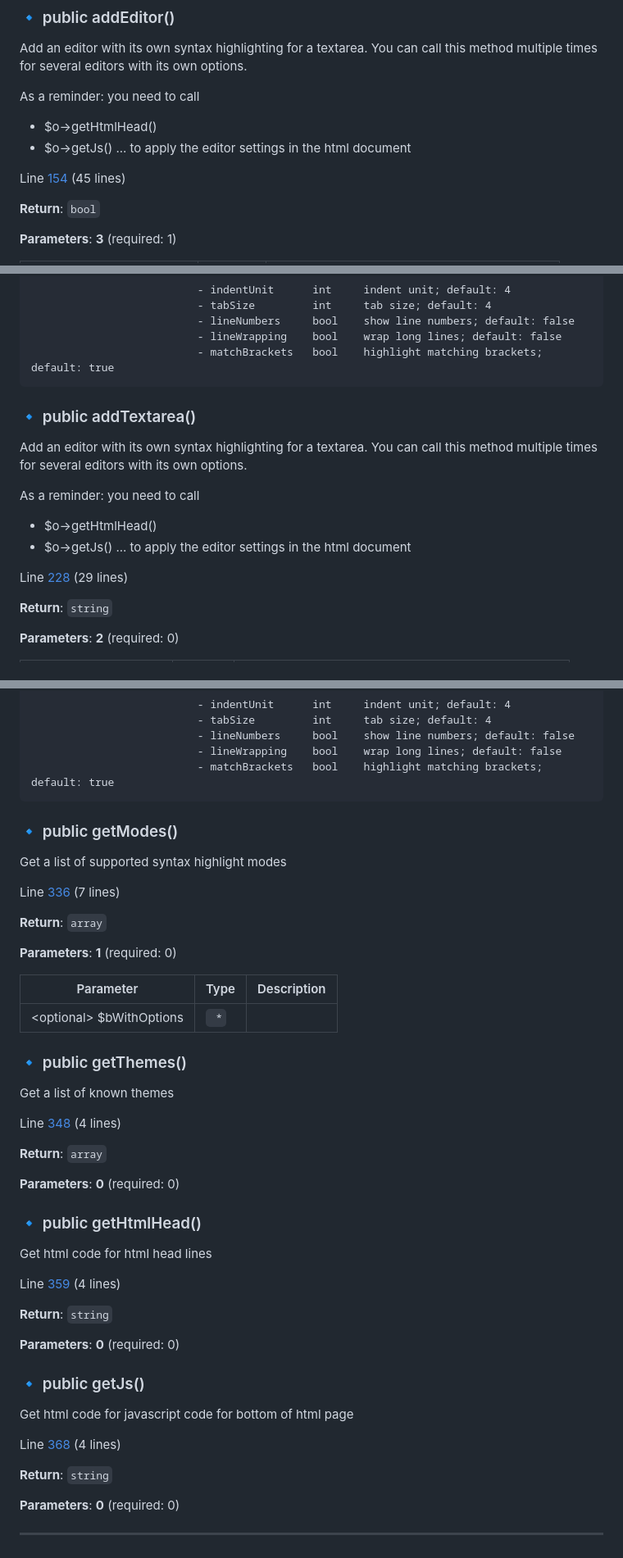
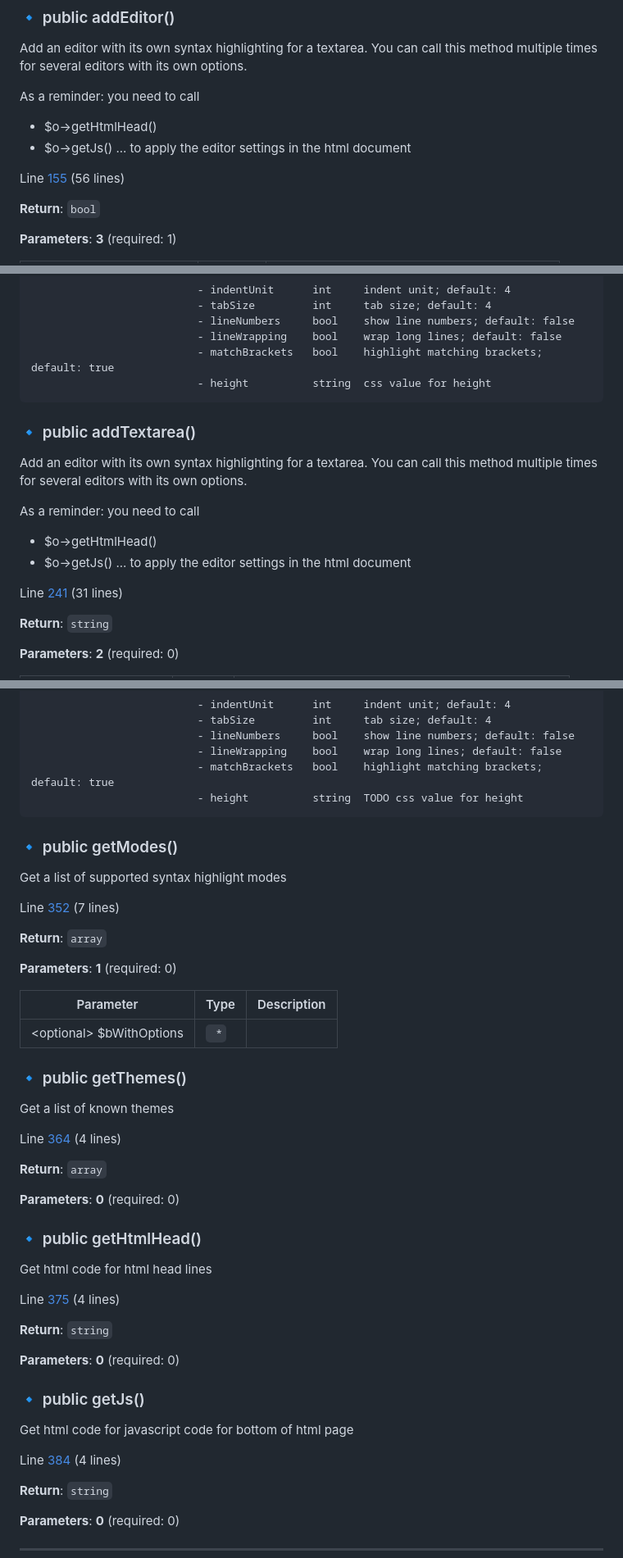
Before and after one commit to axelhahn/php-codemirror, a Markdown page: docs/99_PHP-classes/cm-helper.class.php.md, 3 parts joined by grey strips. Shown at 82% size. GitHub-like rendering.

```diff
--- a/docs/99_PHP-classes/cm-helper.class.php.md
+++ b/docs/99_PHP-classes/cm-helper.class.php.md
@@ -83,7 +83,7 @@ Add an editor with its own syntax highlighting for a textarea.
  - $o->getJs()
  ... to apply the editor settings in the html document
 
-Line [154](https://github.com/axelhahn/php-codemirror/tree/main/classes/cm-helper.class.php#L154) (45 lines)
+Line [155](https://github.com/axelhahn/php-codemirror/tree/main/classes/cm-helper.class.php#L155) (56 lines)
 
 **Return**: `bool`
 
@@ -102,6 +102,7 @@ Line [154](https://github.com/axelhahn/php-codemirror/tree/main/classes/cm-helpe
                               - lineNumbers     bool    show line numbers; default: false
                               - lineWrapping    bool    wrap long lines; default: false
                               - matchBrackets   bool    highlight matching brackets; default: true
+                              - height          string  css value for height
 
 ### 🔹 public addTextarea()
 
@@ -114,7 +115,7 @@ Add an editor with its own syntax highlighting for a textarea.
  - $o->getJs()
  ... to apply the editor settings in the html document
 
-Line [228](https://github.com/axelhahn/php-codemirror/tree/main/classes/cm-helper.class.php#L228) (29 lines)
+Line [241](https://github.com/axelhahn/php-codemirror/tree/main/classes/cm-helper.class.php#L241) (31 lines)
 
 **Return**: `string`
 
@@ -138,12 +139,13 @@ Line [228](https://github.com/axelhahn/php-codemirror/tree/main/classes/cm-helpe
                               - lineNumbers     bool    show line numbers; default: false
                               - lineWrapping    bool    wrap long lines; default: false
                               - matchBrackets   bool    highlight matching brackets; default: true
+                              - height          string  TODO css value for height
 
 ### 🔹 public getModes()
 
 Get a list of supported syntax highlight modes
 
-Line [336](https://github.com/axelhahn/php-codemirror/tree/main/classes/cm-helper.class.php#L336) (7 lines)
+Line [352](https://github.com/axelhahn/php-codemirror/tree/main/classes/cm-helper.class.php#L352) (7 lines)
 
 **Return**: `array`
 
@@ -157,7 +159,7 @@ Line [336](https://github.com/axelhahn/php-codemirror/tree/main/classes/cm-helpe
 
 Get a list of known themes
 
-Line [348](https://github.com/axelhahn/php-codemirror/tree/main/classes/cm-helper.class.php#L348) (4 lines)
+Line [364](https://github.com/axelhahn/php-codemirror/tree/main/classes/cm-helper.class.php#L364) (4 lines)
 
 **Return**: `array`
 
@@ -167,7 +169,7 @@ Line [348](https://github.com/axelhahn/php-codemirror/tree/main/classes/cm-helpe
 
 Get html code for html head lines
 
-Line [359](https://github.com/axelhahn/php-codemirror/tree/main/classes/cm-helper.class.php#L359) (4 lines)
+Line [375](https://github.com/axelhahn/php-codemirror/tree/main/classes/cm-helper.class.php#L375) (4 lines)
 
 **Return**: `string`
 
@@ -177,7 +179,7 @@ Line [359](https://github.com/axelhahn/php-codemirror/tree/main/classes/cm-helpe
 
 Get html code for javascript code for bottom of html page
 
-Line [368](https://github.com/axelhahn/php-codemirror/tree/main/classes/cm-helper.class.php#L368) (4 lines)
+Line [384](https://github.com/axelhahn/php-codemirror/tree/main/classes/cm-helper.class.php#L384) (4 lines)
 
 **Return**: `string`
 
```
Also changed, not shown: other parts of docs/99_PHP-classes/cm-helper.class.php.md (+1 -1 lines).
